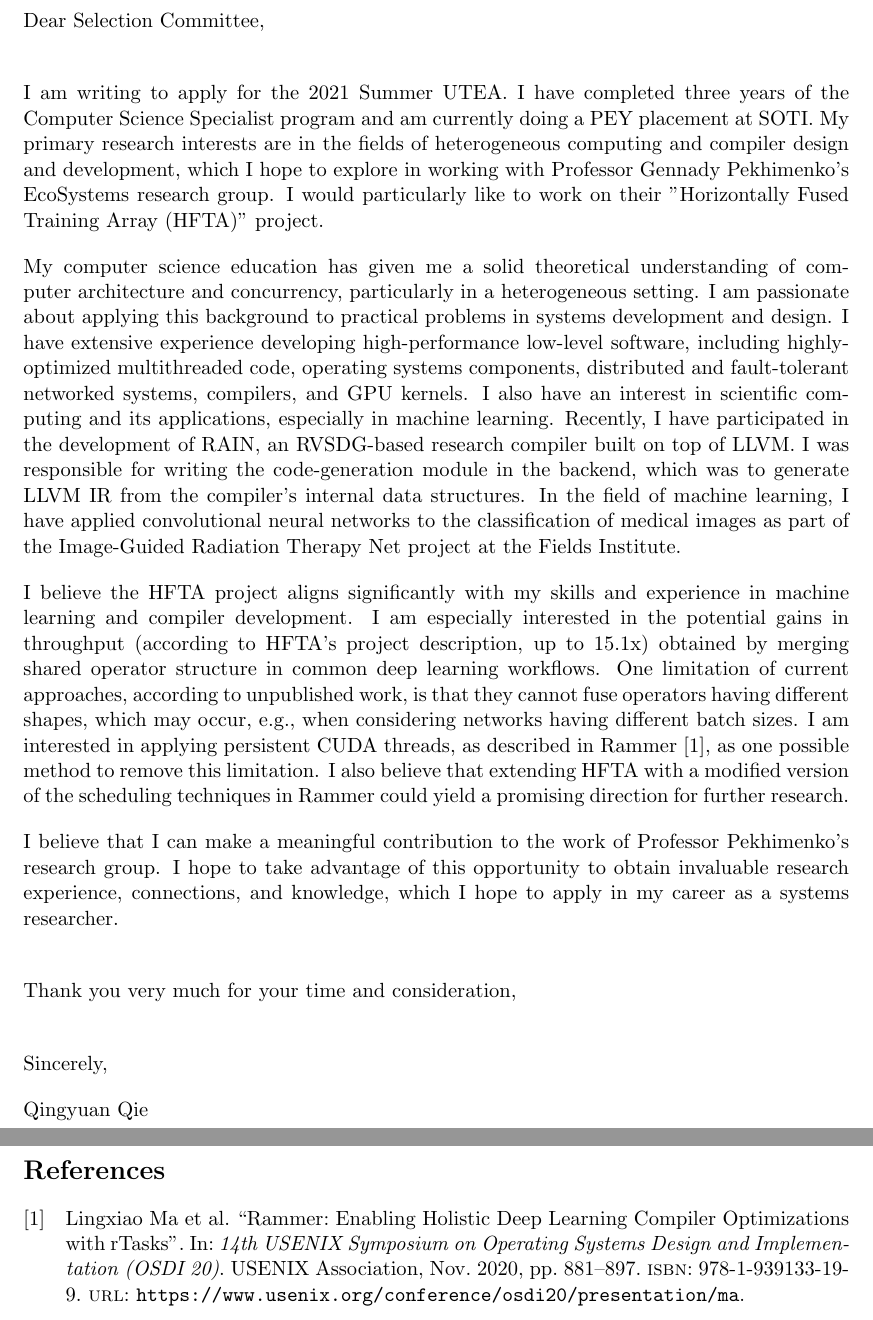
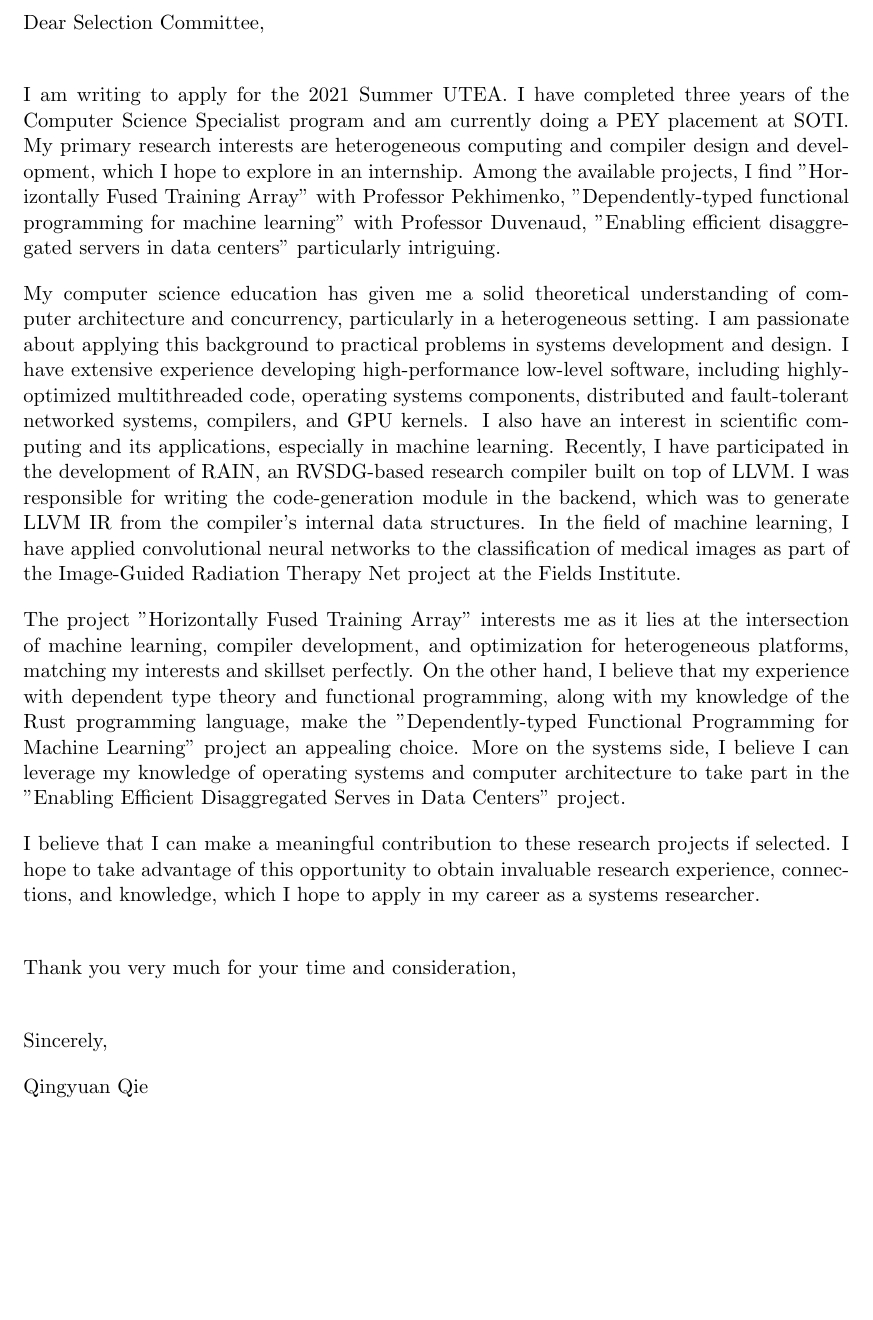
Before and after one commit to Willqie/resume, a LaTeX document (utea-cover.tex): two parts of pages 1 and 2 of 2 before the commit and part of the page after it, the two joined at a grey line, cut so that both start at the same text, the shorter picture padded with empty space. Compiled offline with pdfLaTeX.

Commit message:
revised utea cover

```diff
--- a/utea-cover.tex
+++ b/utea-cover.tex
@@ -12,13 +12,13 @@ Dear Selection Committee,
 
 \vspace{5mm}
 
-I am writing to apply for the 2021 Summer UTEA. I have completed three years of the Computer Science Specialist program and am currently doing a PEY placement at SOTI. My primary research interests are in the fields of heterogeneous computing and compiler design and development, which I hope to explore in working with Professor Gennady Pekhimenko's EcoSystems research group. I would particularly like to work on their "Horizontally Fused Training Array (HFTA)" project.
+I am writing to apply for the 2021 Summer UTEA. I have completed three years of the Computer Science Specialist program and am currently doing a PEY placement at SOTI. My primary research interests are heterogeneous computing and compiler design and development, which I hope to explore in an internship. Among the available projects, I find "Horizontally Fused Training Array" with Professor Pekhimenko, "Dependently-typed functional programming for machine learning" with Professor Duvenaud, "Enabling efficient disaggregated servers in data centers" particularly intriguing.
 
 My computer science education has given me a solid theoretical understanding of computer architecture and concurrency, particularly in a heterogeneous setting. I am passionate about applying this background to practical problems in systems development and design. I have extensive experience developing high-performance low-level software, including highly-optimized multithreaded code, operating systems components, distributed and fault-tolerant networked systems, compilers, and GPU kernels. I also have an interest in scientific computing and its applications, especially in machine learning. Recently, I have participated in the development of RAIN, an RVSDG-based research compiler built on top of LLVM. I was responsible for writing the code-generation module in the backend, which was to generate LLVM IR from the compiler's internal data structures. In the field of machine learning, I have applied convolutional neural networks to the classification of medical images as part of the Image-Guided Radiation Therapy Net project at the Fields Institute.
 
-I believe the HFTA project aligns significantly with my skills and experience in machine learning and compiler development. I am especially interested in the potential gains in throughput (according to HFTA's project description, up to 15.1x) obtained by merging shared operator structure in common deep learning workflows. One limitation of current approaches, according to unpublished work, is that they cannot fuse operators having different shapes, which may occur, e.g., when considering networks having different batch sizes. I am interested in applying persistent CUDA threads, as described in Rammer \cite{rammer}, as one possible method to remove this limitation. I also believe that extending HFTA with a modified version of the scheduling techniques in Rammer could yield a promising direction for further research.
+The project "Horizontally Fused Training Array" interests me as it lies at the intersection of machine learning, compiler development, and optimization for heterogeneous platforms, matching my interests and skillset perfectly. On the other hand, I believe that my experience with dependent type theory and functional programming, along with my knowledge of the Rust programming language, make the "Dependently-typed Functional Programming for Machine Learning" project an appealing choice. More on the systems side, I believe I can leverage my knowledge of operating systems and computer architecture to take part in the "Enabling Efficient Disaggregated Serves in Data Centers" project.
 
-I believe that I can make a meaningful contribution to the work of Professor Pekhimenko's research group. I hope to take advantage of this opportunity to obtain invaluable research experience, connections, and knowledge, which I hope to apply in my career as a systems researcher.
+I believe that I can make a meaningful contribution to these research projects if selected. I hope to take advantage of this opportunity to obtain invaluable research experience, connections, and knowledge, which I hope to apply in my career as a systems researcher.
 
 \vspace{5mm}
 \noindent
@@ -30,7 +30,4 @@ Sincerely,
 
 \noindent
 Qingyuan Qie
-
-\printbibliography
-
 \end{document}
```
Also changed, not shown: utea-cover.pdf.
